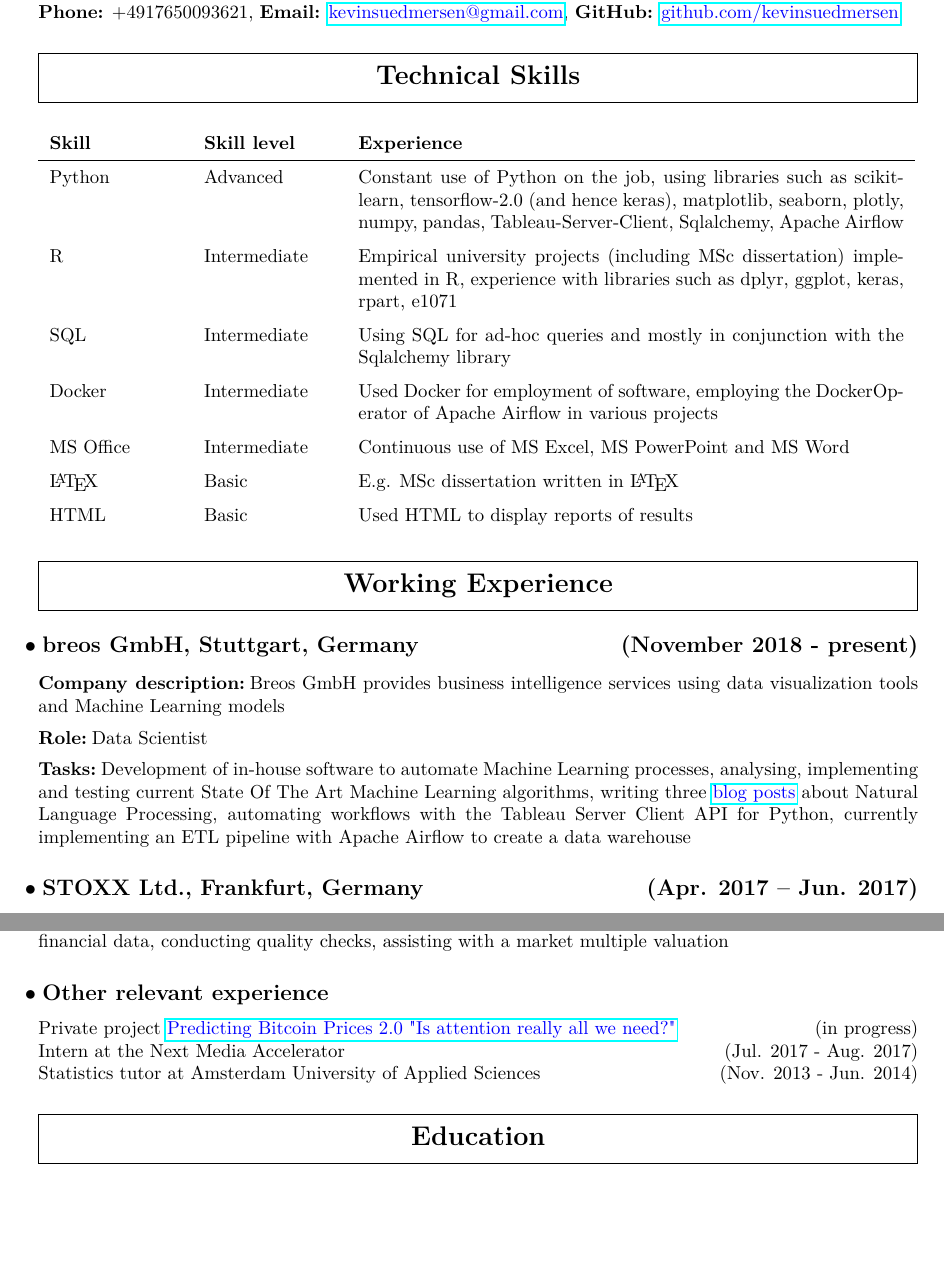
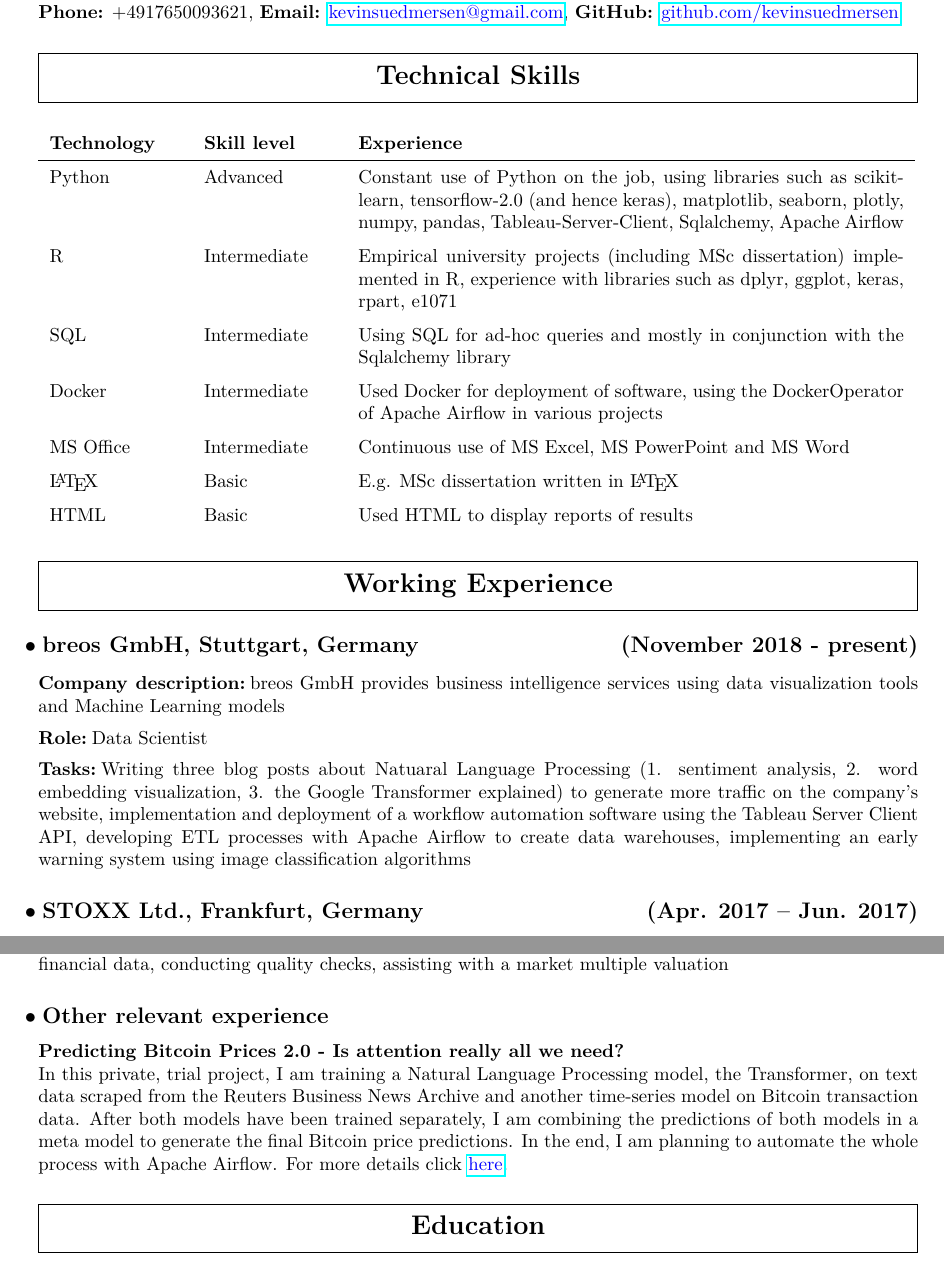
Before and after one commit to kevinsuedmersen/info, a LaTeX CV (files/CV_Kevin_Suedmersen.tex): two parts of pages 1 and 2 of 3, joined at a grey line, cut so that both start at the same text, the shorter picture padded with empty space. Compiled offline with pdfLaTeX.

Commit message:
updated CV

```diff
--- a/files/CV_Kevin_Suedmersen.tex
+++ b/files/CV_Kevin_Suedmersen.tex
@@ -64,12 +64,12 @@
 {
 \renewcommand{\arraystretch}{1.5}
 \begin{tabular}{p{0.15\textwidth} p{0.15\textwidth} p{0.62\textwidth}}
-\textbf{Skill} & \textbf{Skill level} & \textbf{Experience} \\
+\textbf{Technology} & \textbf{Skill level} & \textbf{Experience} \\
 \hline
 Python & Advanced & Constant use of Python on the job, using libraries such as scikit-learn, tensorflow-2.0 (and hence keras), matplotlib, seaborn, plotly, numpy, pandas, Tableau-Server-Client, Sqlalchemy, Apache Airflow\\
 R & Intermediate & Empirical university projects (including MSc dissertation) implemented in R, experience with libraries such as dplyr, ggplot, keras, rpart, e1071\\
 SQL & Intermediate & Using SQL for ad-hoc queries and mostly in conjunction with the Sqlalchemy library\\
-Docker & Intermediate & Used Docker for employment of software, employing the DockerOperator of Apache Airflow in various projects\\
+Docker & Intermediate & Used Docker for deployment of software, using the DockerOperator of Apache Airflow in various projects\\
 MS Office & Intermediate & Continuous use of MS Excel, MS PowerPoint and MS Word\\
 {\LaTeX} & Basic & E.g. MSc dissertation written in {\LaTeX} \\
 HTML & Basic & Used HTML to display reports of results \\
@@ -83,10 +83,9 @@ HTML & Basic & Used HTML to display reports of results \\
 \subsection{breos GmbH, Stuttgart, Germany
 \hfill
 (November 2018 - present)}
-\subsubsection{Company description} Breos GmbH provides business intelligence services using data visualization tools and Machine Learning models
+\subsubsection{Company description} breos GmbH provides business intelligence services using data visualization tools and Machine Learning models
 \subsubsection{Role} Data Scientist
-\subsubsection{Tasks} Development of in-house software to automate Machine Learning processes, analysing, implementing and testing current State Of The Art Machine Learning algorithms, writing three \href{https://breos.com/blog-2/}{\color{blue} blog posts} about Natural Language Processing, automating workflows with the Tableau Server Client API for Python, currently implementing an ETL pipeline with Apache Airflow to create a data warehouse
-
+\subsubsection{Tasks} Writing three blog posts about Natuaral Language Processing (1. sentiment analysis, 2. word embedding visualization, 3. the Google Transformer explained) to generate more traffic on the company's website, implementation and deployment of a workflow automation software using the Tableau Server Client API, developing ETL processes with Apache Airflow to create data warehouses, implementing an early warning system using image classification algorithms
 \subsection{STOXX Ltd., Frankfurt, Germany
 \hfill
 (Apr. 2017 – Jun. 2017)}
@@ -102,17 +101,9 @@ HTML & Basic & Used HTML to display reports of results \\
 \subsubsection{Tasks} Finding potential investment targets, creating presentations, data books and peer groups, researching financial data, conducting quality checks, assisting with a market multiple valuation
 
 \subsection{Other relevant experience}
-\noindent Private project \href{https://github.com/kevinsuedmersen/predicting_bitcoin_prices_2.0}{\color{blue} Predicting Bitcoin Prices 2.0 "Is attention really all we need?"}
-\hfill
-(in progress)
+\textbf{Predicting Bitcoin Prices 2.0 - Is attention really all we need?}
 
-\noindent Intern at the Next Media Accelerator
-\hfill
-(Jul. 2017 - Aug. 2017)
-
-\noindent Statistics tutor at Amsterdam University of Applied Sciences
-\hfill
-(Nov. 2013 - Jun. 2014)
+\noindent In this private, trial project, I am training a Natural Language Processing model, the Transformer, on text data scraped from the Reuters Business News Archive and another time-series model on Bitcoin transaction data. After both models have been trained separately, I am combining the predictions of both models in a meta model to generate the final Bitcoin price predictions. In the end, I am planning to automate the whole process with Apache Airflow. For more details click \href{https://github.com/kevinsuedmersen/predicting_bitcoin_prices_2.0}{\color{blue} here}.
 
 %%%%%%%%%%%%%%%%%%%%%%%%%%%%%%%%%%%%%%%%%%%%%%%%%%%%%%%%%%%%%%
 % EDUCATION
```
Also changed, not shown: files/things_to_improve_in_dissertation.txt (added, +5 -0 lines), files/CV_Kevin_Suedmersen.pdf, files/Dissertation_V50.pdf, files/CV_Kevin_Suedmersen.tex (2 more changed lines).
